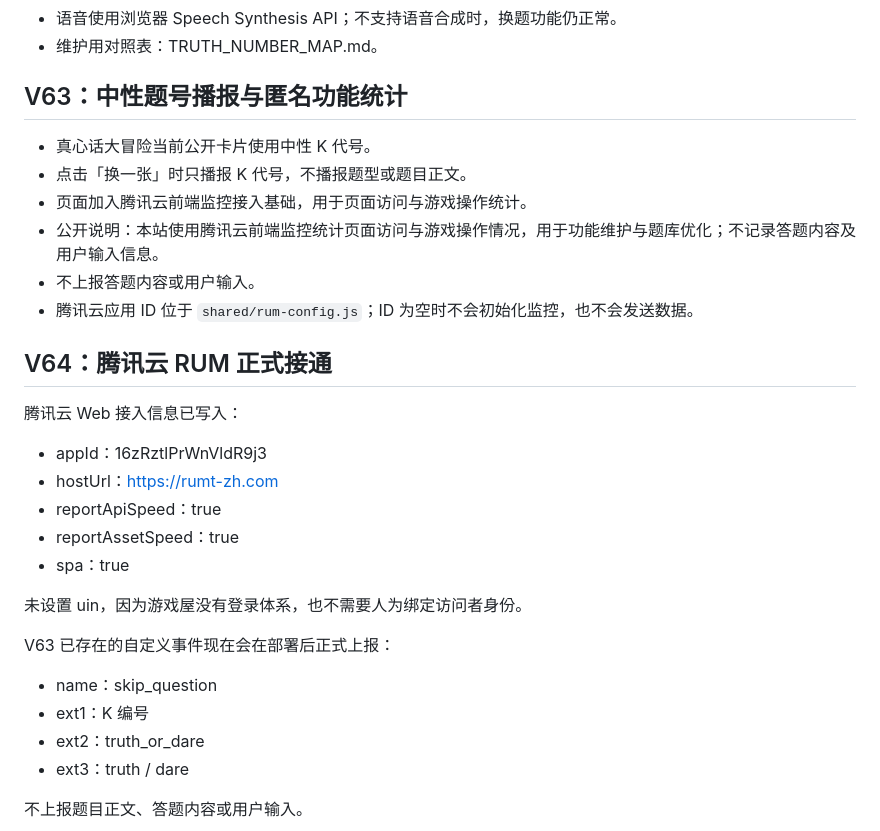
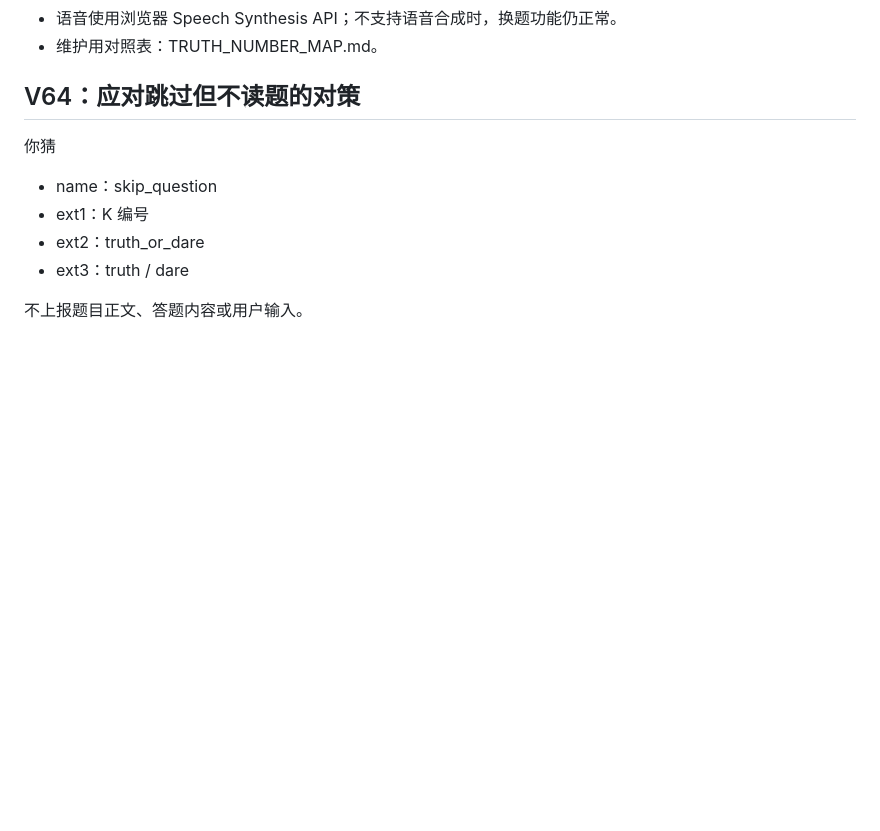
Before and after one commit to just0618/fajia-livegame, a Markdown page: README.md, the part around the change. Drawn GitHub-style; blank space fills up the shorter version.

```diff
--- a/README.md
+++ b/README.md
@@ -1208,28 +1208,9 @@ games/heart-rate-lab/
 - 维护用对照表：TRUTH_NUMBER_MAP.md。
 
 
-## V63：中性题号播报与匿名功能统计
+## V64：应对跳过但不读题的对策
 
-- 真心话大冒险当前公开卡片使用中性 K 代号。
-- 点击「换一张」时只播报 K 代号，不播报题型或题目正文。
-- 页面加入腾讯云前端监控接入基础，用于页面访问与游戏操作统计。
-- 公开说明：本站使用腾讯云前端监控统计页面访问与游戏操作情况，用于功能维护与题库优化；不记录答题内容及用户输入信息。
-- 不上报答题内容或用户输入。
-- 腾讯云应用 ID 位于 `shared/rum-config.js`；ID 为空时不会初始化监控，也不会发送数据。
-
-
-## V64：腾讯云 RUM 正式接通
-
-腾讯云 Web 接入信息已写入：
-- appId：16zRztlPrWnVldR9j3
-- hostUrl：https://rumt-zh.com
-- reportApiSpeed：true
-- reportAssetSpeed：true
-- spa：true
-
-未设置 uin，因为游戏屋没有登录体系，也不需要人为绑定访问者身份。
-
-V63 已存在的自定义事件现在会在部署后正式上报：
+你猜
 - name：skip_question
 - ext1：K 编号
 - ext2：truth_or_dare
```
